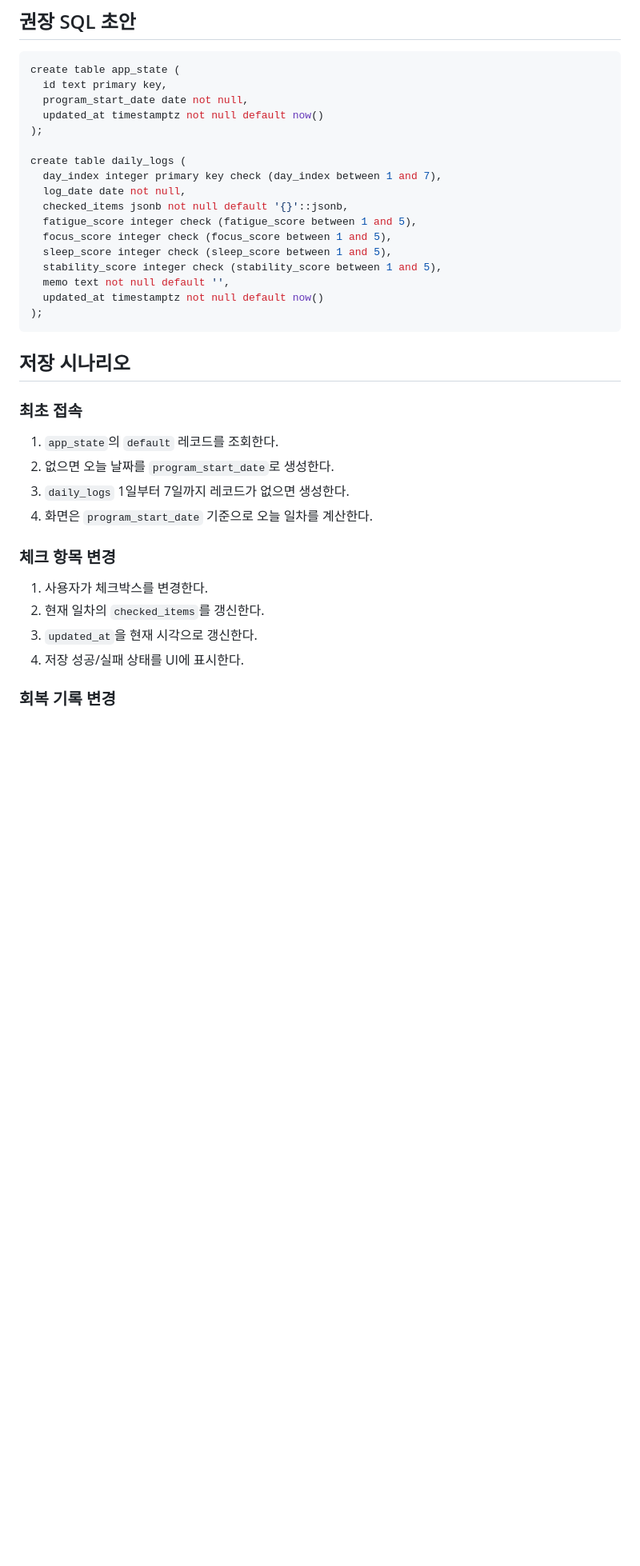
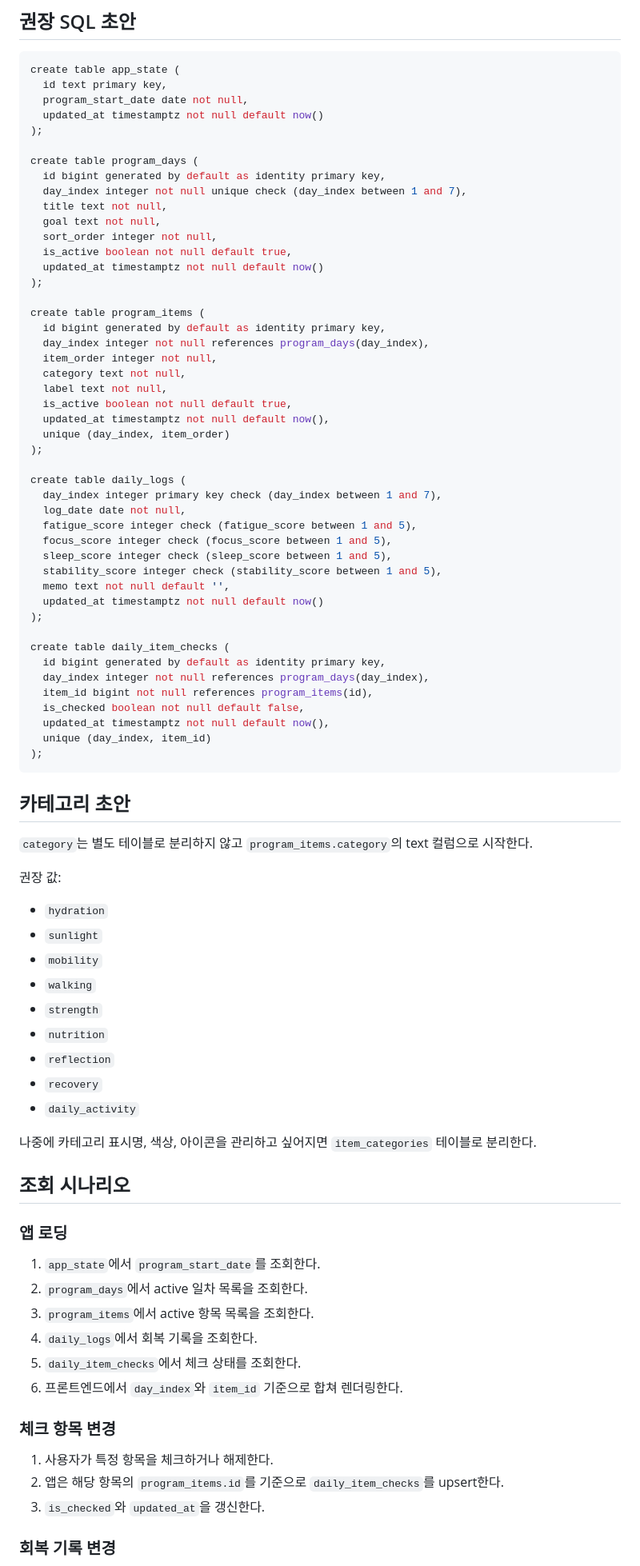
Before and after one commit to jheeeon/health-checker, a Markdown page: docs/DATA_MODEL.md, the part around one of its changes. Shown at 80% size. Drawn GitHub-style; blank space fills up the shorter version.

Commit message:
docs: document checklist data model

````diff
--- a/docs/DATA_MODEL.md
+++ b/docs/DATA_MODEL.md
@@ -113,10 +241,30 @@ create table app_state (
   updated_at timestamptz not null default now()
 );
 
+create table program_days (
+  id bigint generated by default as identity primary key,
+  day_index integer not null unique check (day_index between 1 and 7),
+  title text not null,
+  goal text not null,
+  sort_order integer not null,
+  is_active boolean not null default true,
+  updated_at timestamptz not null default now()
+);
+
+create table program_items (
+  id bigint generated by default as identity primary key,
+  day_index integer not null references program_days(day_index),
+  item_order integer not null,
+  category text not null,
+  label text not null,
+  is_active boolean not null default true,
+  updated_at timestamptz not null default now(),
+  unique (day_index, item_order)
+);
+
 create table daily_logs (
   day_index integer primary key check (day_index between 1 and 7),
   log_date date not null,
-  checked_items jsonb not null default '{}'::jsonb,
   fatigue_score integer check (fatigue_score between 1 and 5),
   focus_score integer check (focus_score between 1 and 5),
   sleep_score integer check (sleep_score between 1 and 5),
@@ -124,23 +272,51 @@ create table daily_logs (
   memo text not null default '',
   updated_at timestamptz not null default now()
 );
+
+create table daily_item_checks (
+  id bigint generated by default as identity primary key,
+  day_index integer not null references program_days(day_index),
+  item_id bigint not null references program_items(id),
+  is_checked boolean not null default false,
+  updated_at timestamptz not null default now(),
+  unique (day_index, item_id)
+);
 ```
 
-## 저장 시나리오
+## 카테고리 초안
 
-### 최초 접속
+`category`는 별도 테이블로 분리하지 않고 `program_items.category`의 text 컬럼으로 시작한다.
 
-1. `app_state`의 `default` 레코드를 조회한다.
-2. 없으면 오늘 날짜를 `program_start_date`로 생성한다.
-3. `daily_logs` 1일부터 7일까지 레코드가 없으면 생성한다.
-4. 화면은 `program_start_date` 기준으로 오늘 일차를 계산한다.
+권장 값:
+
+- `hydration`
+- `sunlight`
+- `mobility`
+- `walking`
+- `strength`
+- `nutrition`
+- `reflection`
+- `recovery`
+- `daily_activity`
+
+나중에 카테고리 표시명, 색상, 아이콘을 관리하고 싶어지면 `item_categories` 테이블로 분리한다.
+
+## 조회 시나리오
+
+### 앱 로딩
+
+1. `app_state`에서 `program_start_date`를 조회한다.
+2. `program_days`에서 active 일차 목록을 조회한다.
+3. `program_items`에서 active 항목 목록을 조회한다.
+4. `daily_logs`에서 회복 기록을 조회한다.
+5. `daily_item_checks`에서 체크 상태를 조회한다.
+6. 프론트엔드에서 `day_index`와 `item_id` 기준으로 합쳐 렌더링한다.
 
 ### 체크 항목 변경
 
-1. 사용자가 체크박스를 변경한다.
-2. 현재 일차의 `checked_items`를 갱신한다.
-3. `updated_at`을 현재 시각으로 갱신한다.
-4. 저장 성공/실패 상태를 UI에 표시한다.
+1. 사용자가 특정 항목을 체크하거나 해제한다.
+2. 앱은 해당 항목의 `program_items.id`를 기준으로 `daily_item_checks`를 upsert한다.
+3. `is_checked`와 `updated_at`을 갱신한다.
 
 ### 회복 기록 변경
 
````
Also changed, not shown: other parts of docs/DATA_MODEL.md (+190 -57 lines).
